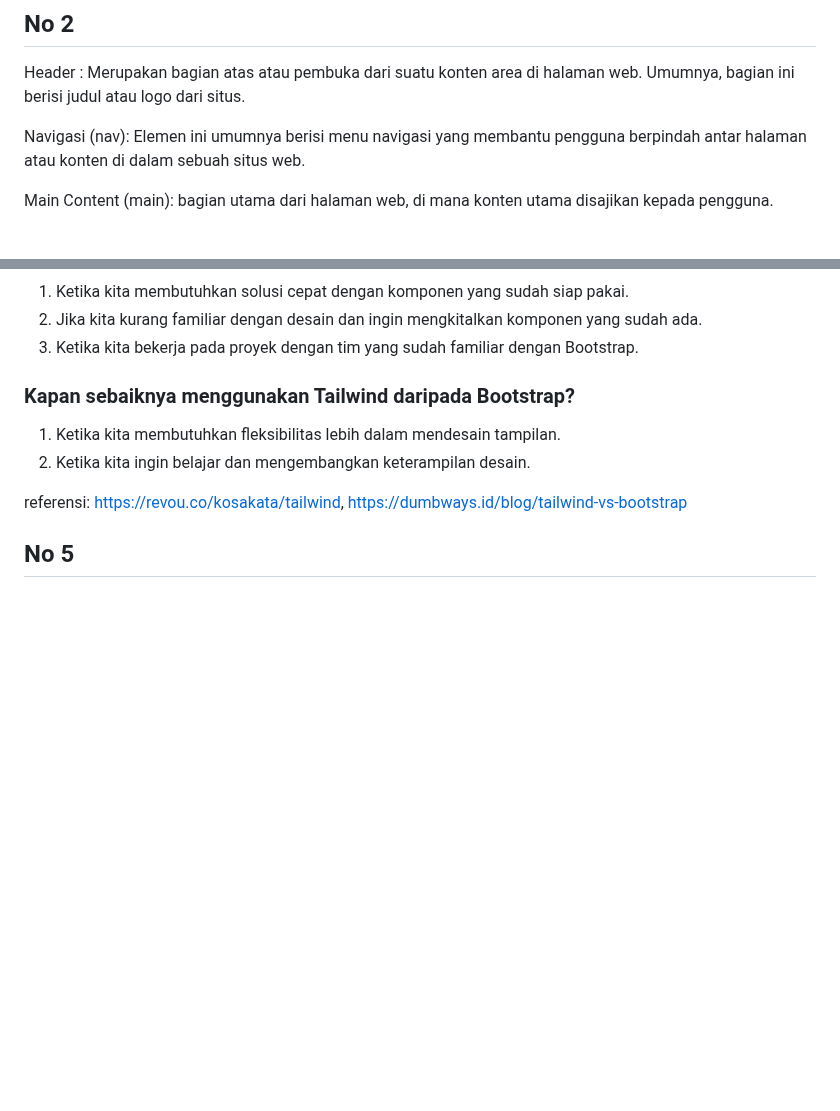
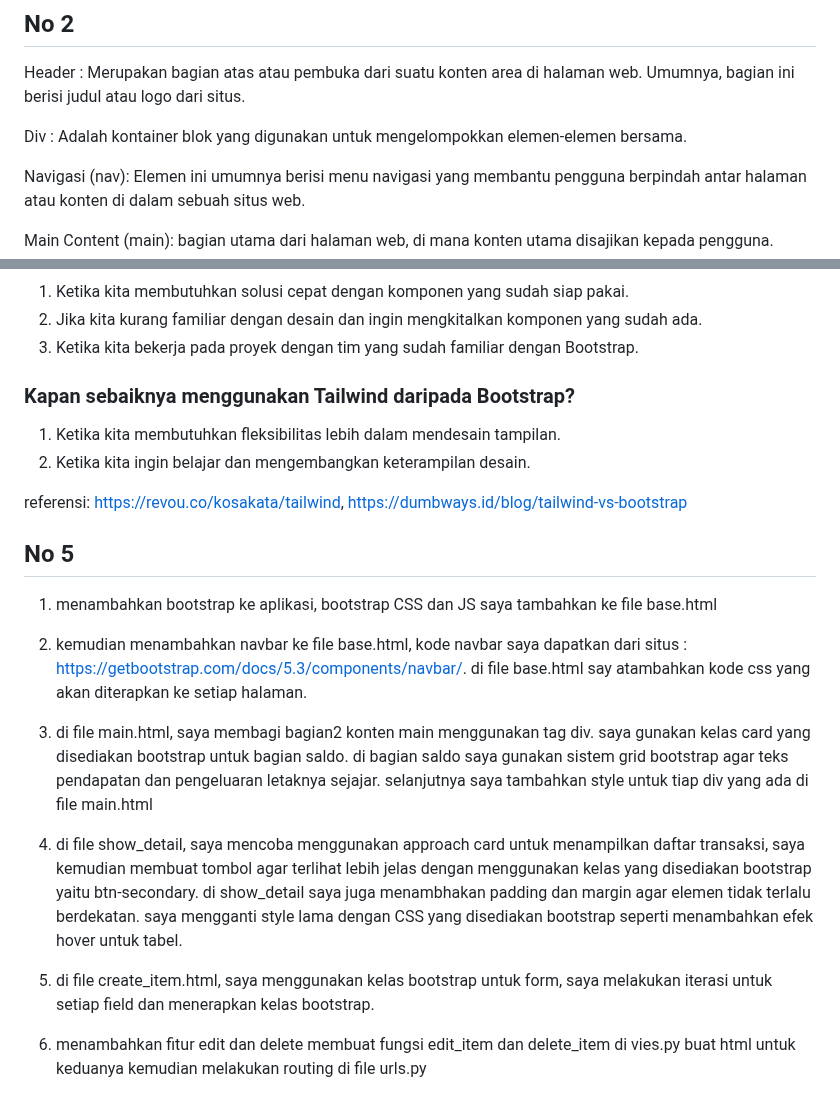
Before and after one commit to Liqba/Tugas2PBP, a Markdown page: README.md, 2 parts joined by grey strips. Rendered like a GitHub page; blank space fills up the shorter version.

Commit message:
add readme.md tugas 5

```diff
--- a/README.md
+++ b/README.md
@@ -363,6 +363,8 @@ Dengan selector ini, kita dapat mengurangi pengulangan kode dengan mengelompokka
 ## No 2
 Header : Merupakan bagian atas atau pembuka dari suatu konten area di halaman web. Umumnya, bagian ini berisi judul atau logo dari situs.
 
+Div : Adalah kontainer blok yang digunakan untuk mengelompokkan elemen-elemen bersama.
+
 Navigasi (nav): Elemen ini umumnya berisi menu navigasi yang membantu pengguna berpindah antar halaman atau konten di dalam sebuah situs web.
 
 Main Content (main): bagian utama dari halaman web, di mana konten utama disajikan kepada pengguna.
@@ -410,3 +412,13 @@ referensi: https://revou.co/kosakata/tailwind, https://dumbways.id/blog/tailwind
 
 
 ## No 5
+1. menambahkan bootstrap ke aplikasi, bootstrap CSS dan JS saya tambahkan ke file base.html
+2. kemudian menambahkan navbar ke file base.html, kode navbar saya dapatkan dari situs : https://getbootstrap.com/docs/5.3/components/navbar/. di file base.html say atambahkan kode css yang akan diterapkan ke setiap halaman.
+3. di file main.html, saya membagi bagian2 konten main menggunakan tag div. saya gunakan kelas card yang disediakan bootstrap untuk bagian saldo. di bagian saldo saya gunakan sistem grid bootstrap agar teks pendapatan dan pengeluaran letaknya sejajar. selanjutnya saya tambahkan style untuk tiap div yang ada di file main.html
+
+4. di file show_detail, saya mencoba menggunakan approach card untuk menampilkan daftar transaksi, saya kemudian membuat tombol agar terlihat lebih jelas dengan menggunakan kelas yang disediakan bootstrap yaitu btn-secondary. di show_detail saya juga menambhakan padding dan margin agar elemen tidak terlalu berdekatan. saya mengganti style lama dengan CSS yang disediakan bootstrap seperti menambahkan efek hover untuk tabel.
+
+5. di file create_item.html, saya menggunakan kelas bootstrap untuk form, saya melakukan iterasi untuk setiap field dan menerapkan kelas bootstrap.
+
+6. menambahkan fitur edit dan delete
+membuat fungsi edit_item dan delete_item di vies.py buat html untuk keduanya kemudian melakukan routing di file urls.py
```
